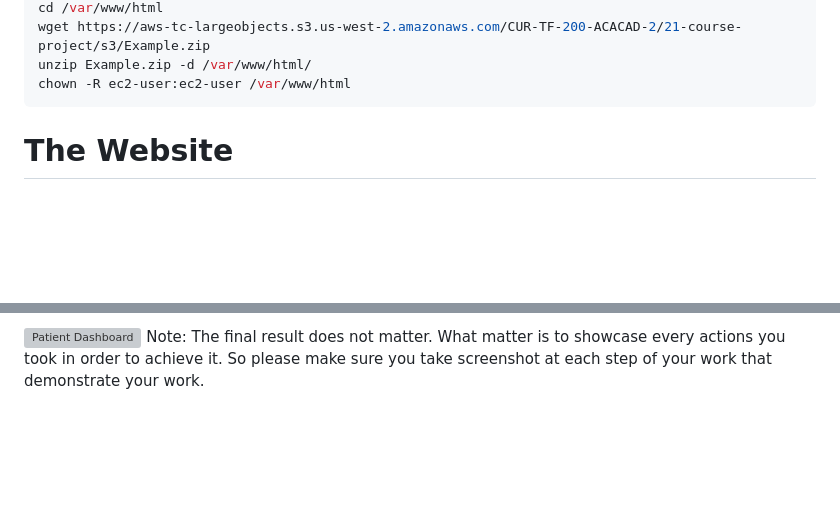
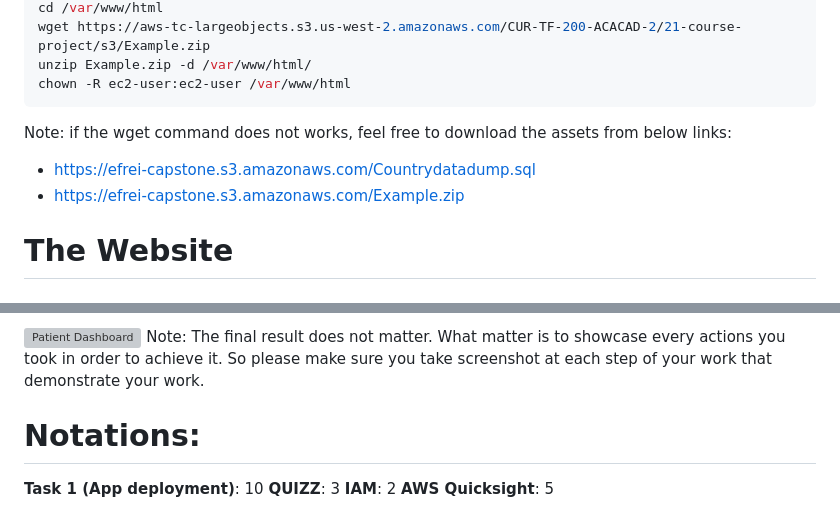
Before and after one commit to pascalito007/efrei-cloud-bigdata, a Markdown page: capstone-project/README.md, 2 parts joined by grey strips. Rendered like a GitHub page; blank space fills up the shorter version; grey boxes are pictures that could not be loaded.

````diff
--- a/capstone-project/README.md
+++ b/capstone-project/README.md
@@ -139,6 +139,11 @@ wget https://aws-tc-largeobjects.s3.us-west-2.amazonaws.com/CUR-TF-200-ACACAD-2/
 unzip Example.zip -d /var/www/html/
 chown -R ec2-user:ec2-user /var/www/html
 ```
+
+Note: if the wget command does not works, feel free to download the assets from below links:
+
+- https://efrei-capstone.s3.amazonaws.com/Countrydatadump.sql
+- https://efrei-capstone.s3.amazonaws.com/Example.zip
 
 # The Website
 
@@ -315,3 +320,10 @@ As minimum requirement, your dashboard should be similar to below but feel free
 
 ![Patient Dashboard](visualization.png)
 Note: The final result does not matter. What matter is to showcase every actions you took in order to achieve it. So please make sure you take screenshot at each step of your work that demonstrate your work.
+
+# Notations:
+
+**Task 1 (App deployment)**: 10
+**QUIZZ**: 3
+**IAM**: 2
+**AWS Quicksight**: 5
````
Also changed, not shown: other parts of capstone-project/README.md (+1 -1 lines).
